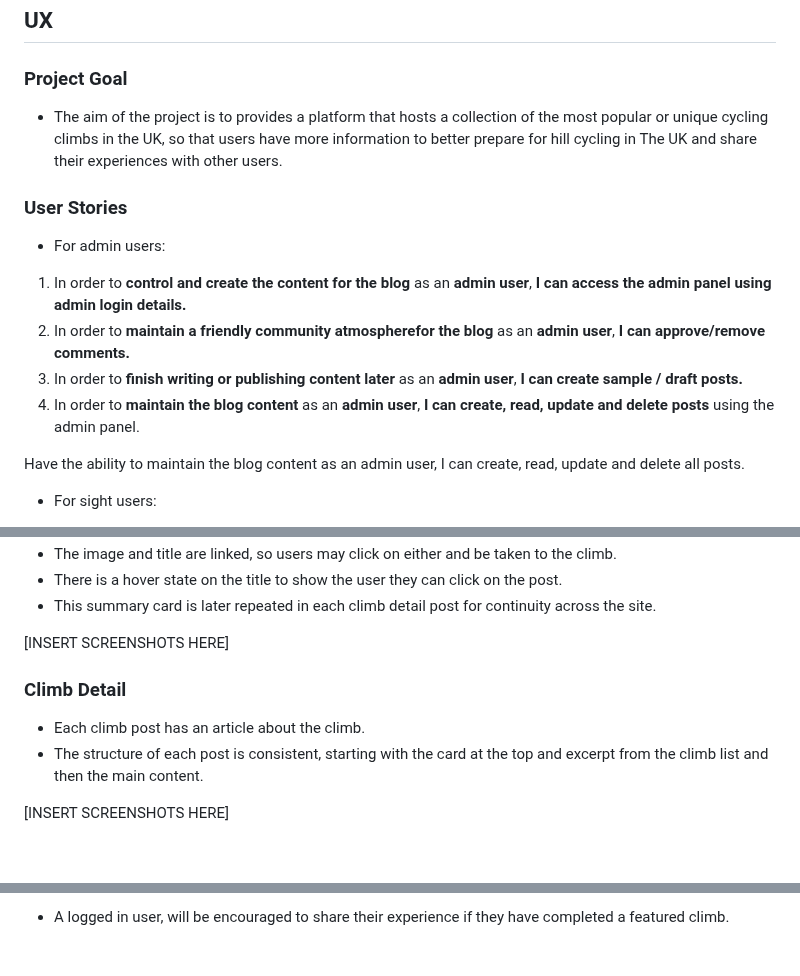
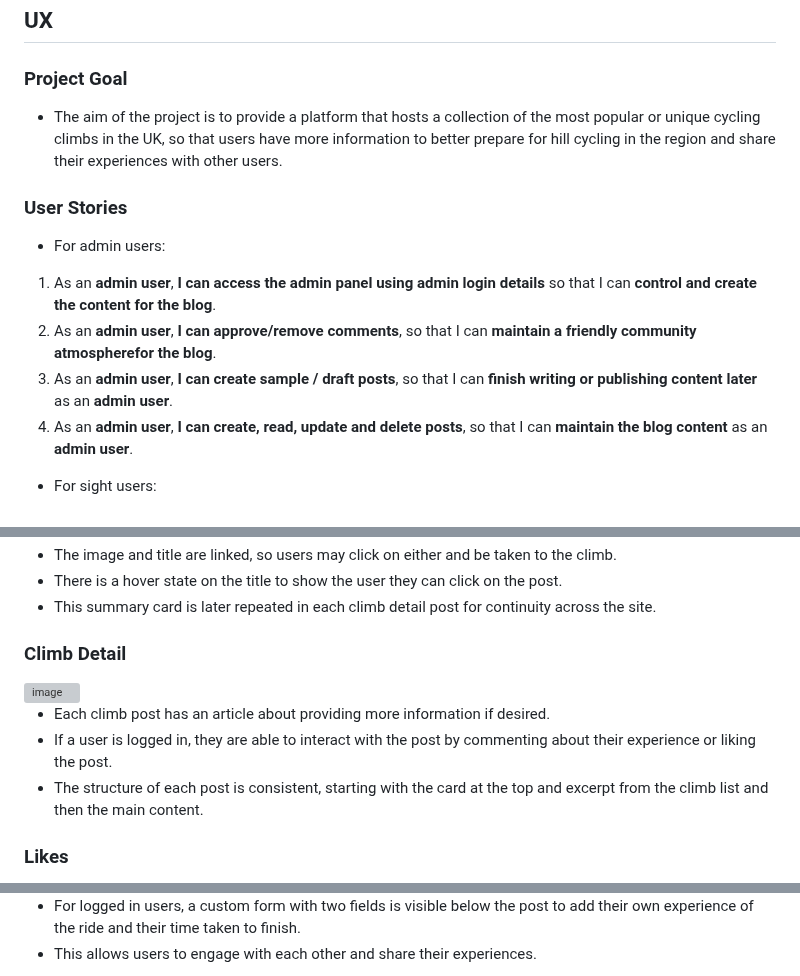
Before and after one commit to SashG91/Off-The-Saddle, a Markdown page: README.md, 3 parts joined by grey strips. GitHub-like rendering; blank space fills up the shorter version; grey boxes are pictures that could not be loaded.

```diff
--- a/README.md
+++ b/README.md
@@ -13,16 +15,14 @@ Sashen Govender
 ## UX
 
 ### Project Goal
-* The aim of the project is to provides a platform that hosts a collection of the most popular or unique cycling climbs in the UK, so that users have more information to better prepare for hill cycling in The UK and share their experiences with other users.
+* The aim of the project is to provide a platform that hosts a collection of the most popular or unique cycling climbs in the UK, so that users have more information to better prepare for hill cycling in the region and share their experiences with other users.
 
 ### User Stories
 * For admin users:
-1. In order to **control and create the content for the blog** as an **admin user**, **I can access the admin panel using admin login details.**
-2. In order to **maintain a friendly community atmospherefor the blog** as an **admin user**, **I can approve/remove comments.**
-3. In order to **finish writing or publishing content later** as an **admin user**, **I can create sample / draft posts.**
-4. In order to **maintain the blog content** as an **admin user**, **I can create, read, update and delete posts** using the admin panel.
-
-Have the ability to maintain the blog content as an admin user, I can create, read, update and delete all posts.
+1. As an **admin user**, **I can access the admin panel using admin login details** so that I can **control and create the content for the blog**.
+2. As an **admin user**, **I can approve/remove comments**, so that I can **maintain a friendly community atmospherefor the blog**.
+3. As an **admin user**, **I can create sample / draft posts**, so that I can **finish writing or publishing content later** as an **admin user**.
+4. As an **admin user**, **I can create, read, update and delete posts**, so that I can **maintain the blog content** as an **admin user**.
 
 * For sight users:
 5. As a **site user**, I can register an account so that I can interact with the posts.
@@ -86,11 +98,13 @@ Below you will find explanations and screenshots of the intended outcome of the
 - There is a hover state on the title to show the user they can click on the post.
 - This summary card is later repeated in each climb detail post for continuity across the site.
 
-[INSERT SCREENSHOTS HERE]
+### Climb Detail
 
-### Climb Detail
-- Each climb post has an article about the climb.
+<img width="617" alt="image" src="https://github.com/SashG91/Off-The-Saddle/assets/97494070/9aa8fc0b-9bce-4ec7-972d-d2c9c24325de">
+
+- Each climb post has an article about providing more information if desired.
+- If a user is logged in, they are able to interact with the post by commenting about their experience or liking the post.
 - The structure of each post is consistent, starting with the card at the top and excerpt from the climb list and then the main content.
 
-[INSERT SCREENSHOTS HERE]
+### Likes
 
@@ -112,3 +120,4 @@ Below you will find explanations and screenshots of the intended outcome of the
 
-- A logged in user, will be encouraged to share their experience if they have completed a featured climb.
+- For logged in users, a custom form with two fields is visible below the post to add their own experience of the ride and their time taken to finish.
+- This allows users to engage with each other and share their experiences.
 
```
Also changed, not shown: other parts of README.md (+70 -58 lines).
